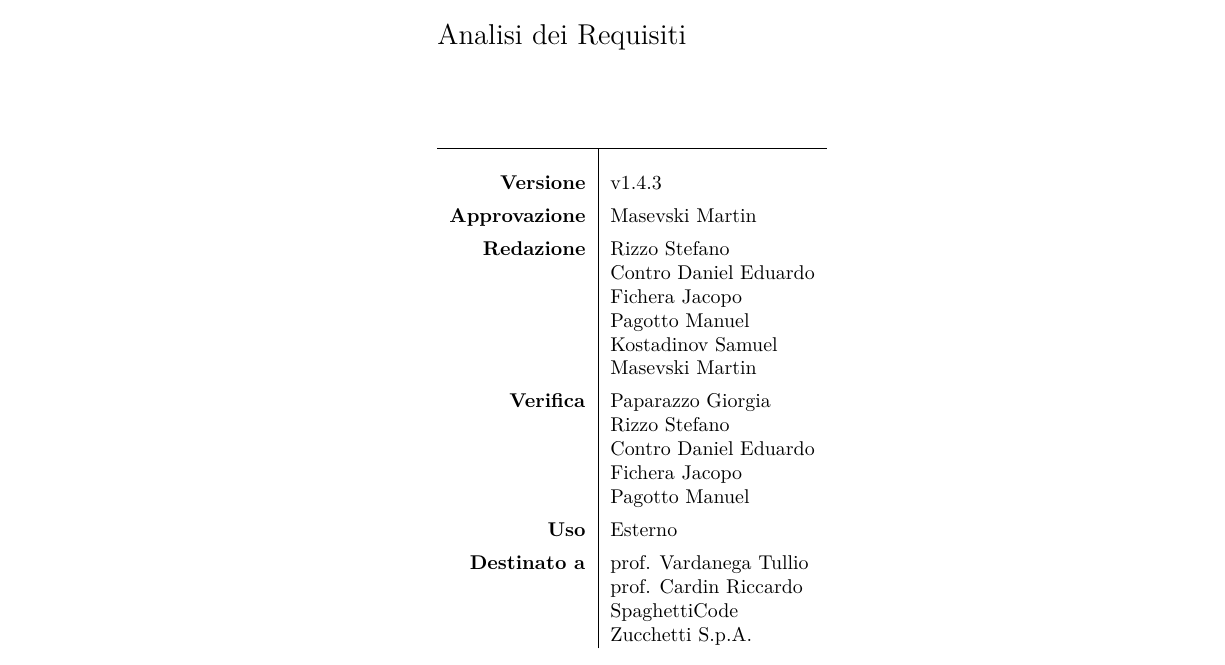
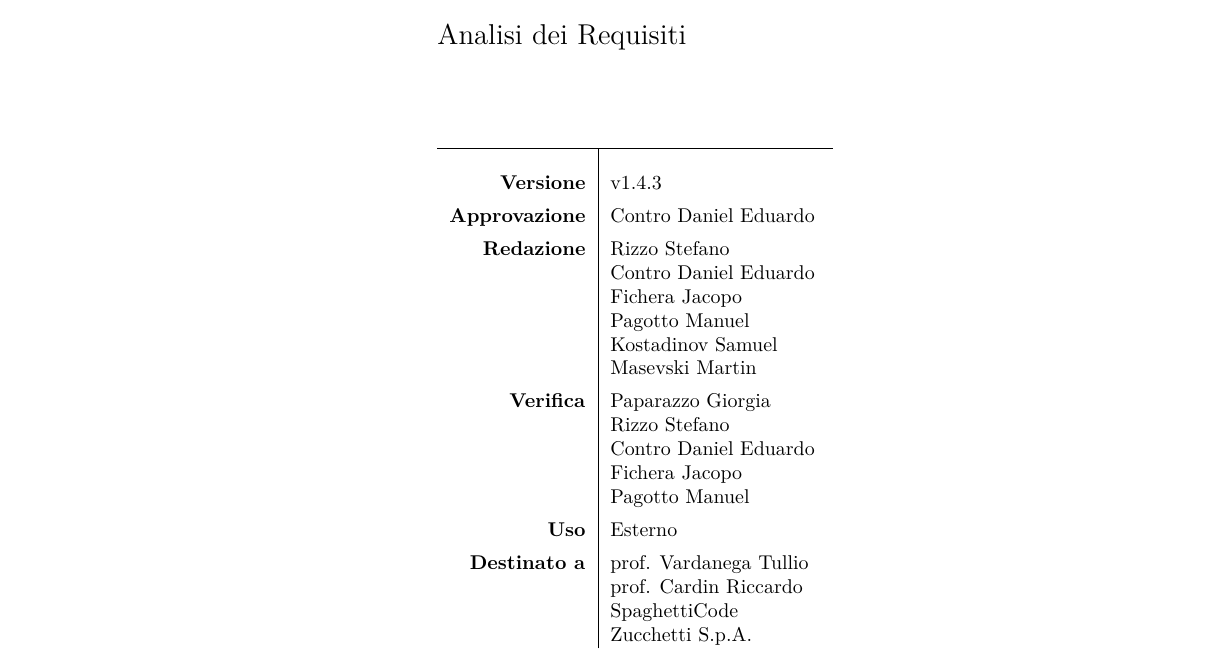
Before and after one commit to Spaghetti-Code-G6/swe-docs, a LaTeX document (esterni/analisi_dei_requisiti/analisi_dei_requisiti.tex): part of page 1 of 58, cut so that both start at the same text. Compiled offline with pdfLaTeX.

Commit message:
Update analisi_dei_requisiti.tex

```diff
--- a/esterni/analisi_dei_requisiti/analisi_dei_requisiti.tex
+++ b/esterni/analisi_dei_requisiti/analisi_dei_requisiti.tex
@@ -9,7 +9,7 @@
 \setVersione{v1.4.3}
 
 \setResponsabile{
-  Masevski Martin
+  Contro Daniel Eduardo
 }
 
 \setRedattori{
```
